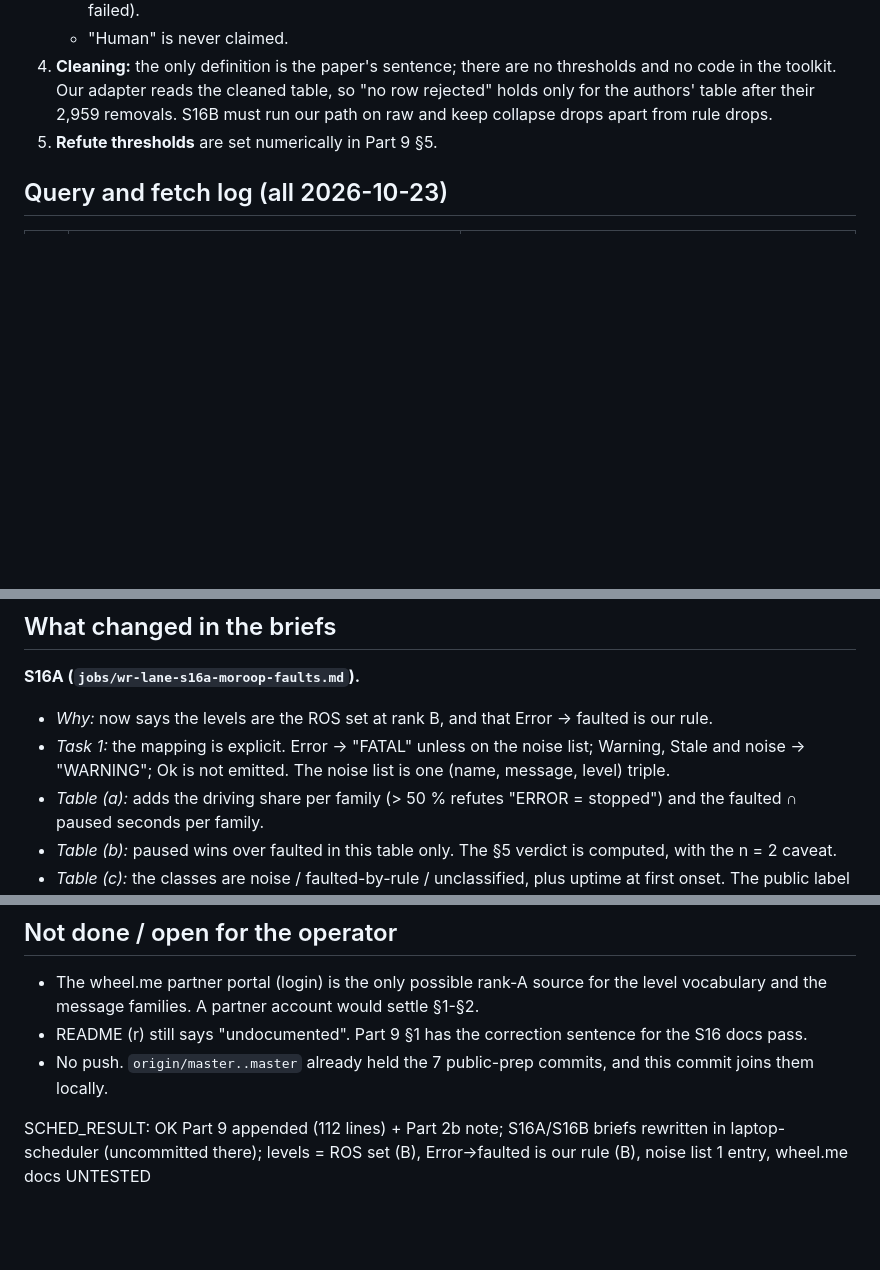
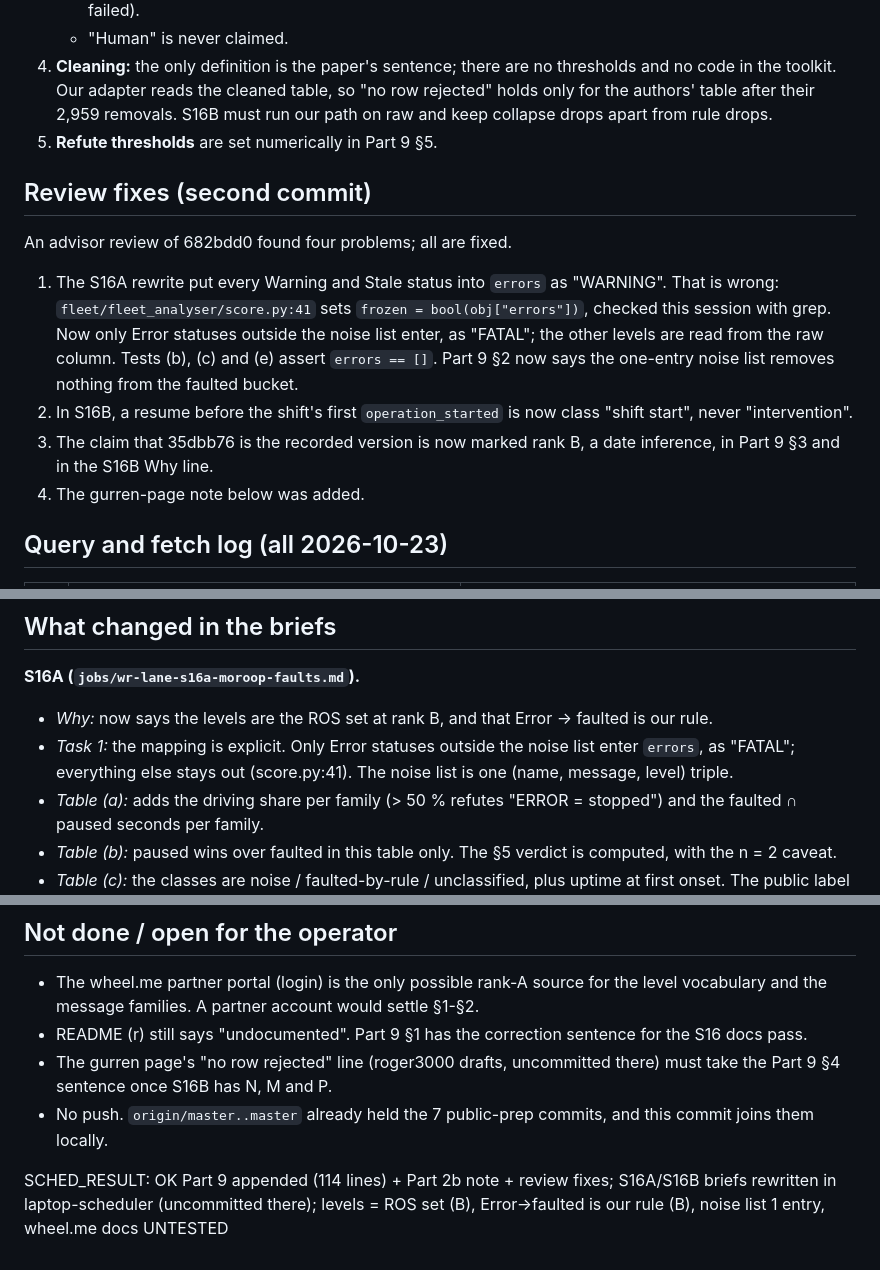
Before and after one commit to Michiel-DK/warehouse-rl, a Markdown page: reports/wr-dev-lit-s16.md, 3 parts joined by grey strips. Rendered like a GitHub page; blank space fills up the shorter version.

Commit message:
docs: LITERATURE Part 9 review fixes (only non-noise Error enters errors since score.py:41 reads any error as frozen; shift-start resumes never intervention; dispatcher version pin is rank B)
Co-Authored-By: Claude Opus 5.5 <noreply@anthropic.com>

```diff
--- a/reports/wr-dev-lit-s16.md
+++ b/reports/wr-dev-lit-s16.md
@@ -30,6 +30,19 @@ Unattended docs job, opus. Outputs:
    S16B must run our path on raw and keep collapse drops apart from rule drops.
 5. **Refute thresholds** are set numerically in Part 9 §5.
 
+## Review fixes (second commit)
+
+An advisor review of 682bdd0 found four problems; all are fixed.
+1. The S16A rewrite put every Warning and Stale status into `errors` as "WARNING". That is wrong:
+   `fleet/fleet_analyser/score.py:41` sets `frozen = bool(obj["errors"])`, checked this session with grep. Now only
+   Error statuses outside the noise list enter, as "FATAL"; the other levels are read from the raw column.
+   Tests (b), (c) and (e) assert `errors == []`. Part 9 §2 now says the one-entry noise list removes nothing from the
+   faulted bucket.
+2. In S16B, a resume before the shift's first `operation_started` is now class "shift start", never "intervention".
+3. The claim that 35dbb76 is the recorded version is now marked rank B, a date inference, in Part 9 §3 and in the
+   S16B Why line.
+4. The gurren-page note below was added.
+
 ## Query and fetch log (all 2026-10-23)
 
 | # | what | result |
@@ -52,8 +65,8 @@ Unattended docs job, opus. Outputs:
 
 **S16A (`jobs/wr-lane-s16a-moroop-faults.md`).**
 - *Why:* now says the levels are the ROS set at rank B, and that Error -> faulted is our rule.
-- *Task 1:* the mapping is explicit. Error -> "FATAL" unless on the noise list; Warning, Stale and noise -> "WARNING";
-  Ok is not emitted. The noise list is one (name, message, level) triple.
+- *Task 1:* the mapping is explicit. Only Error statuses outside the noise list enter `errors`, as "FATAL";
+  everything else stays out (score.py:41). The noise list is one (name, message, level) triple.
 - *Table (a):* adds the driving share per family (> 50 % refutes "ERROR = stopped") and the faulted ∩ paused seconds
   per family.
 - *Table (b):* paused wins over faulted in this table only. The §5 verdict is computed, with the n = 2 caveat.
@@ -83,6 +96,8 @@ Unattended docs job, opus. Outputs:
 - The wheel.me partner portal (login) is the only possible rank-A source for the level vocabulary and the message
   families. A partner account would settle §1-§2.
 - README (r) still says "undocumented". Part 9 §1 has the correction sentence for the S16 docs pass.
+- The gurren page's "no row rejected" line (roger3000 drafts, uncommitted there) must take the Part 9 §4 sentence
+  once S16B has N, M and P.
 - No push. `origin/master..master` already held the 7 public-prep commits, and this commit joins them locally.
 
-SCHED_RESULT: OK Part 9 appended (112 lines) + Part 2b note; S16A/S16B briefs rewritten in laptop-scheduler (uncommitted there); levels = ROS set (B), Error->faulted is our rule (B), noise list 1 entry, wheel.me docs UNTESTED
+SCHED_RESULT: OK Part 9 appended (114 lines) + Part 2b note + review fixes; S16A/S16B briefs rewritten in laptop-scheduler (uncommitted there); levels = ROS set (B), Error->faulted is our rule (B), noise list 1 entry, wheel.me docs UNTESTED
```
Also changed, not shown: other parts of reports/wr-dev-lit-s16.md (+1 -1 lines), docs/LITERATURE.md (+6 -4 lines).
